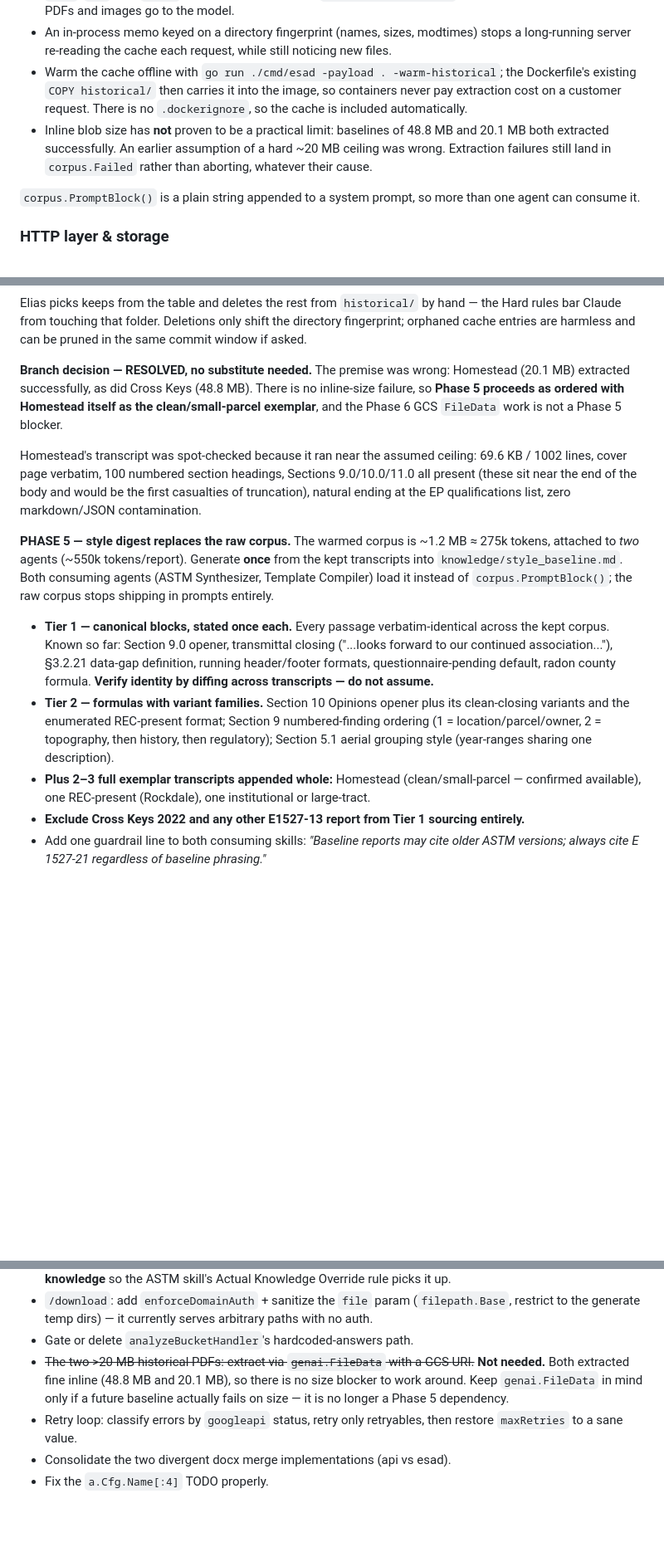
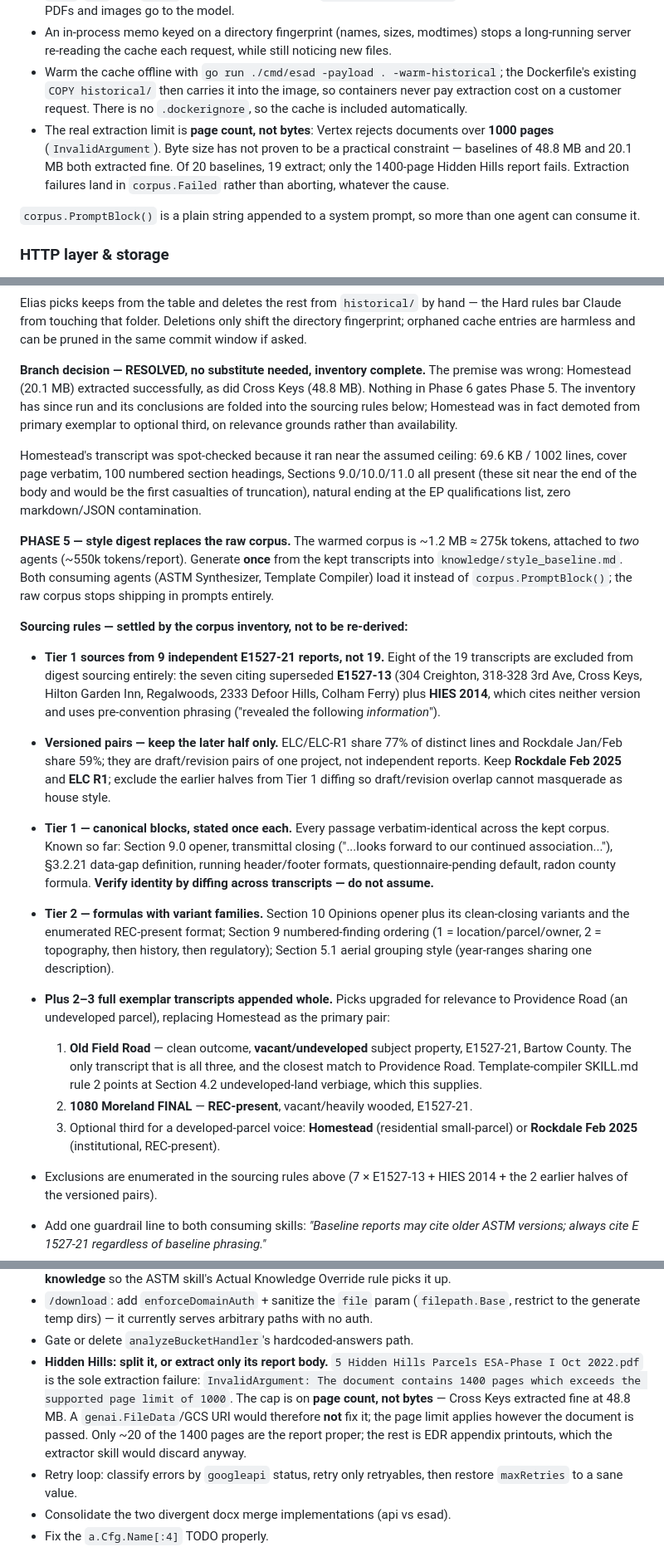
Before and after one commit to alex-cyr/matrix-esa-agent, a Markdown page: CLAUDE.md, 3 parts joined by grey strips. Shown at 83% size. GitHub-like rendering; blank space fills up the shorter version.

Commit message:
docs: correct Hidden Hills failure cause and record inventory conclusions
Backlog correction: the sole extraction failure is a 1000-PAGE limit, not a
byte limit. Hidden Hills is 1400 pages; Cross Keys extracted fine at 48.8MB.
genai.FileData/GCS would not fix it since the cap applies however the document
is passed -- replaced with 'split it or extract the report body only' (~20 of
1400 pages are report; the rest is EDR appendix printouts).

Phase 5 sourcing rules settled by the corpus inventory:
- Tier 1 sources 9 independent E1527-21 reports, not 19. Excluded: the seven
  citing superseded E1527-13, plus HIES 2014 which cites neither and uses
  pre-convention phrasing.
- Versioned pairs keep the later half only (Rockdale Feb 2025, ELC R1). They
  share 77% and 59% of distinct lines respectively, so including both halves
  would let draft/revision overlap masquerade as house style in Tier 1.
- Exemplars upgraded for relevance to Providence Road (undeveloped parcel):
  Old Field Road (clean, vacant/undeveloped, E1527-21) and 1080 Moreland
  (REC-present, vacant/wooded, E1527-21) become primary; Homestead or Rockdale
  Feb optional third for a developed-parcel voice.

Co-Authored-By: Claude Opus 5 (1M context) <noreply@anthropic.com>

```diff
--- a/CLAUDE.md
+++ b/CLAUDE.md
@@ -92,7 +92,7 @@ Template resolution order: `knowledge/ESA_PHASE_I_Template.docx`, falling back t
 - `.txt`, `.md`, and `.docx` are decoded in-process (`core.ExtractDocxText`) and never cost an API call. Only PDFs and images go to the model.
 - An in-process memo keyed on a directory fingerprint (names, sizes, modtimes) stops a long-running server re-reading the cache each request, while still noticing new files.
 - Warm the cache offline with `go run ./cmd/esad -payload . -warm-historical`; the Dockerfile's existing `COPY historical/` then carries it into the image, so containers never pay extraction cost on a customer request. There is no `.dockerignore`, so the cache is included automatically.
-- Inline blob size has **not** proven to be a practical limit: baselines of 48.8 MB and 20.1 MB both extracted successfully. An earlier assumption of a hard ~20 MB ceiling was wrong. Extraction failures still land in `corpus.Failed` rather than aborting, whatever their cause.
+- The real extraction limit is **page count, not bytes**: Vertex rejects documents over **1000 pages** (`InvalidArgument`). Byte size has not proven to be a practical constraint — baselines of 48.8 MB and 20.1 MB both extracted fine. Of 20 baselines, 19 extract; only the 1400-page Hidden Hills report fails. Extraction failures land in `corpus.Failed` rather than aborting, whatever the cause.
 
 `corpus.PromptBlock()` is a plain string appended to a system prompt, so more than one agent can consume it.
 
@@ -197,11 +197,12 @@ Elias picks keeps from the table and deletes the rest from `historical/` by hand
 directory fingerprint; orphaned cache entries are harmless and can be pruned in
 the same commit window if asked.
 
-**Branch decision — RESOLVED, no substitute needed.** The premise was wrong:
-Homestead (20.1 MB) extracted successfully, as did Cross Keys (48.8 MB). There is
-no inline-size failure, so **Phase 5 proceeds as ordered with Homestead itself as
-the clean/small-parcel exemplar**, and the Phase 6 GCS `FileData` work is not a
-Phase 5 blocker.
+**Branch decision — RESOLVED, no substitute needed, inventory complete.** The
+premise was wrong: Homestead (20.1 MB) extracted successfully, as did Cross Keys
+(48.8 MB). Nothing in Phase 6 gates Phase 5. The inventory has since run and its
+conclusions are folded into the sourcing rules below; Homestead was in fact
+demoted from primary exemplar to optional third, on relevance grounds rather
+than availability.
 
 Homestead's transcript was spot-checked because it ran near the assumed ceiling:
 69.6 KB / 1002 lines, cover page verbatim, 100 numbered section headings,
@@ -215,6 +216,20 @@ list, zero markdown/JSON contamination.
 consuming agents (ASTM Synthesizer, Template Compiler) load it instead of
 `corpus.PromptBlock()`; the raw corpus stops shipping in prompts entirely.
 
+**Sourcing rules — settled by the corpus inventory, not to be re-derived:**
+
+- **Tier 1 sources from 9 independent E1527-21 reports, not 19.** Eight of the
+  19 transcripts are excluded from digest sourcing entirely: the seven citing
+  superseded **E1527-13** (304 Creighton, 318-328 3rd Ave, Cross Keys, Hilton
+  Garden Inn, Regalwoods, 2333 Defoor Hills, Colham Ferry) plus **HIES 2014**,
+  which cites neither version and uses pre-convention phrasing ("revealed the
+  following *information*").
+- **Versioned pairs — keep the later half only.** ELC/ELC-R1 share 77% of
+  distinct lines and Rockdale Jan/Feb share 59%; they are draft/revision pairs
+  of one project, not independent reports. Keep **Rockdale Feb 2025** and
+  **ELC R1**; exclude the earlier halves from Tier 1 diffing so draft/revision
+  overlap cannot masquerade as house style.
+
 - **Tier 1 — canonical blocks, stated once each.** Every passage
   verbatim-identical across the kept corpus. Known so far: Section 9.0 opener,
   transmittal closing ("...looks forward to our continued association..."),
@@ -226,11 +241,20 @@ consuming agents (ASTM Synthesizer, Template Compiler) load it instead of
   numbered-finding ordering (1 = location/parcel/owner, 2 = topography, then
   history, then regulatory); Section 5.1 aerial grouping style (year-ranges
   sharing one description).
-- **Plus 2–3 full exemplar transcripts appended whole:** Homestead
-  (clean/small-parcel — confirmed available), one REC-present (Rockdale), one
-  institutional or large-tract.
-- **Exclude Cross Keys 2022 and any other E1527-13 report from Tier 1 sourcing
-  entirely.**
+- **Plus 2–3 full exemplar transcripts appended whole.** Picks upgraded for
+  relevance to Providence Road (an undeveloped parcel), replacing Homestead as
+  the primary pair:
+  1. **Old Field Road** — clean outcome, **vacant/undeveloped** subject
+     property, E1527-21, Bartow County. The only transcript that is all three,
+     and the closest match to Providence Road. Template-compiler SKILL.md
+     rule 2 points at Section 4.2 undeveloped-land verbiage, which this
+     supplies.
+  2. **1080 Moreland FINAL** — **REC-present**, vacant/heavily wooded,
+     E1527-21.
+  3. Optional third for a developed-parcel voice: **Homestead** (residential
+     small-parcel) or **Rockdale Feb 2025** (institutional, REC-present).
+- Exclusions are enumerated in the sourcing rules above (7 × E1527-13 + HIES
+  2014 + the 2 earlier halves of the versioned pairs).
 - Add one guardrail line to both consuming skills: *"Baseline reports may cite
   older ASTM versions; always cite E 1527-21 regardless of baseline phrasing."*
 - Target **60–80k tokens** total. Write the file, report its actual token count
@@ -249,11 +273,14 @@ consuming agents (ASTM Synthesizer, Template Compiler) load it instead of
   (`filepath.Base`, restrict to the generate temp dirs) — it currently serves
   arbitrary paths with no auth.
 - Gate or delete `analyzeBucketHandler`'s hardcoded-answers path.
-- ~~The two >20 MB historical PDFs: extract via `genai.FileData` with a GCS
-  URI.~~ **Not needed.** Both extracted fine inline (48.8 MB and 20.1 MB), so
-  there is no size blocker to work around. Keep `genai.FileData` in mind only if
-  a future baseline actually fails on size — it is no longer a Phase 5
-  dependency.
+- **Hidden Hills: split it, or extract only its report body.**
+  `5 Hidden Hills Parcels ESA-Phase I Oct 2022.pdf` is the sole extraction
+  failure: `InvalidArgument: The document contains 1400 pages which exceeds the
+  supported page limit of 1000`. The cap is on **page count, not bytes** —
+  Cross Keys extracted fine at 48.8 MB. A `genai.FileData`/GCS URI would
+  therefore **not** fix it; the page limit applies however the document is
+  passed. Only ~20 of the 1400 pages are the report proper; the rest is EDR
+  appendix printouts, which the extractor skill would discard anyway.
 - Retry loop: classify errors by `googleapi` status, retry only retryables, then
   restore `maxRetries` to a sane value.
 - Consolidate the two divergent docx merge implementations (api vs esad).
```
